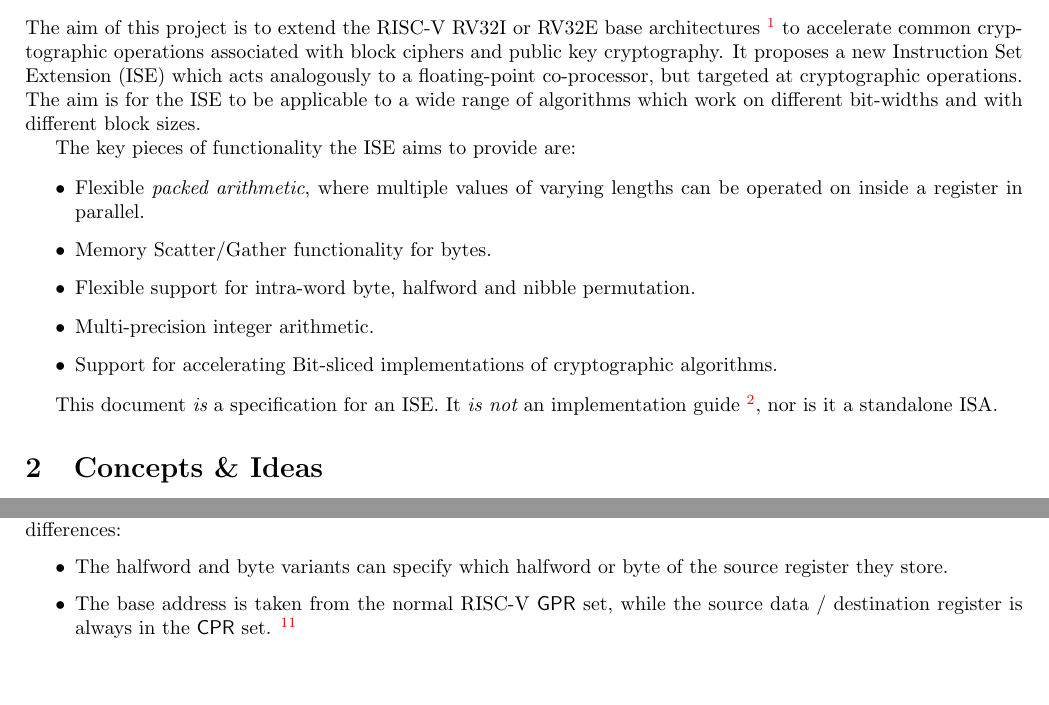
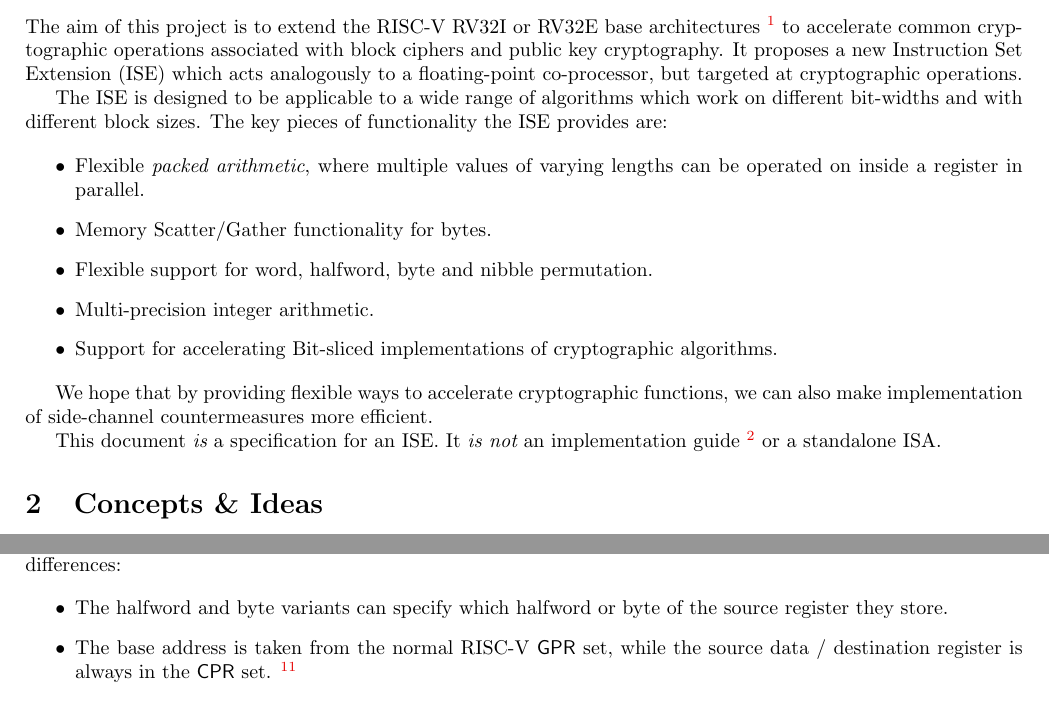
Before and after one commit to scarv/xcrypto, a LaTeX document (docs/crypto-ise.tex, which reads docs/crypto-ise.introduction.tex): two parts of pages 2 and 10 of 15 before the commit and two parts of pages 2 and 11 of 15 after it, joined at a grey line, cut so that both start at the same text, the shorter picture padded with empty space. Compiled offline with pdfLaTeX; a LaTeX package or settings file that is missing is left out.

Commit message:
Updates to the introduction section.
 On branch spec/draft-4
 Changes to be committed:
	modified:   docs/crypto-ise.introduction.tex

```diff
--- a/docs/crypto-ise.introduction.tex
+++ b/docs/crypto-ise.introduction.tex
@@ -3,31 +3,38 @@
 The aim of this project is to
 extend the RISC-V RV32I or RV32E base architectures \footnote{
  There is no reason that the ISE would not work with the
- RV64I and RV128I base instruction sets. Though the ISE state
- uses only 32-bit words, and would not take advantage of a
- larger word size without further modification.
-} to accelerate common cryptographic
+ RV64I and RV128I base instruction sets.
+ Though the ISE state uses only 32-bit words,
+ and would not take advantage of a larger word size without
+ further modification.
+}
+to accelerate common cryptographic
 operations associated with block ciphers and public key cryptography.
 It proposes a new Instruction Set Extension (ISE)
 which acts analogously to a floating-point co-processor,
 but targeted at cryptographic operations.
-The aim is for the ISE to be applicable to a wide range of algorithms
+
+The ISE is designed to be applicable to a wide range of algorithms
 which work on different bit-widths and with different block sizes.
-
-The key pieces of functionality the ISE aims to provide are:
+The key pieces of functionality the ISE provides are:
 
 \begin{itemize}
-\item Flexible {\em packed arithmetic}, where multiple values of varying
-    lengths can be operated on inside a register in parallel.
+\item Flexible {\em packed arithmetic},
+    where multiple values of varying lengths can
+    be operated on inside a register in parallel.
 \item Memory Scatter/Gather functionality for bytes.
-\item Flexible support for intra-word byte, halfword and nibble
-      permutation.
+\item Flexible support for word, halfword, byte and nibble permutation.
 \item Multi-precision integer arithmetic.
 \item Support for accelerating Bit-sliced implementations of cryptographic
     algorithms.
 \end{itemize}
 
-This document {\em is} a specification for an ISE. It {\em is not} an
-implementation guide \footnote{In fact, we go out of our way to make sure this
-ISE is applicable to as many sizes and styles of implementation as possible.},
-nor is it a standalone ISA.
+We hope that by providing flexible ways to accelerate cryptographic functions,
+we can also make implementation of side-channel countermeasures
+more efficient.
+
+This document {\em is} a specification for an ISE.
+It {\em is not} an implementation guide
+\footnote{In fact, we go out of our way to make sure this
+ISE is applicable to as many sizes and styles of implementation as possible.}
+or a standalone ISA.
```
